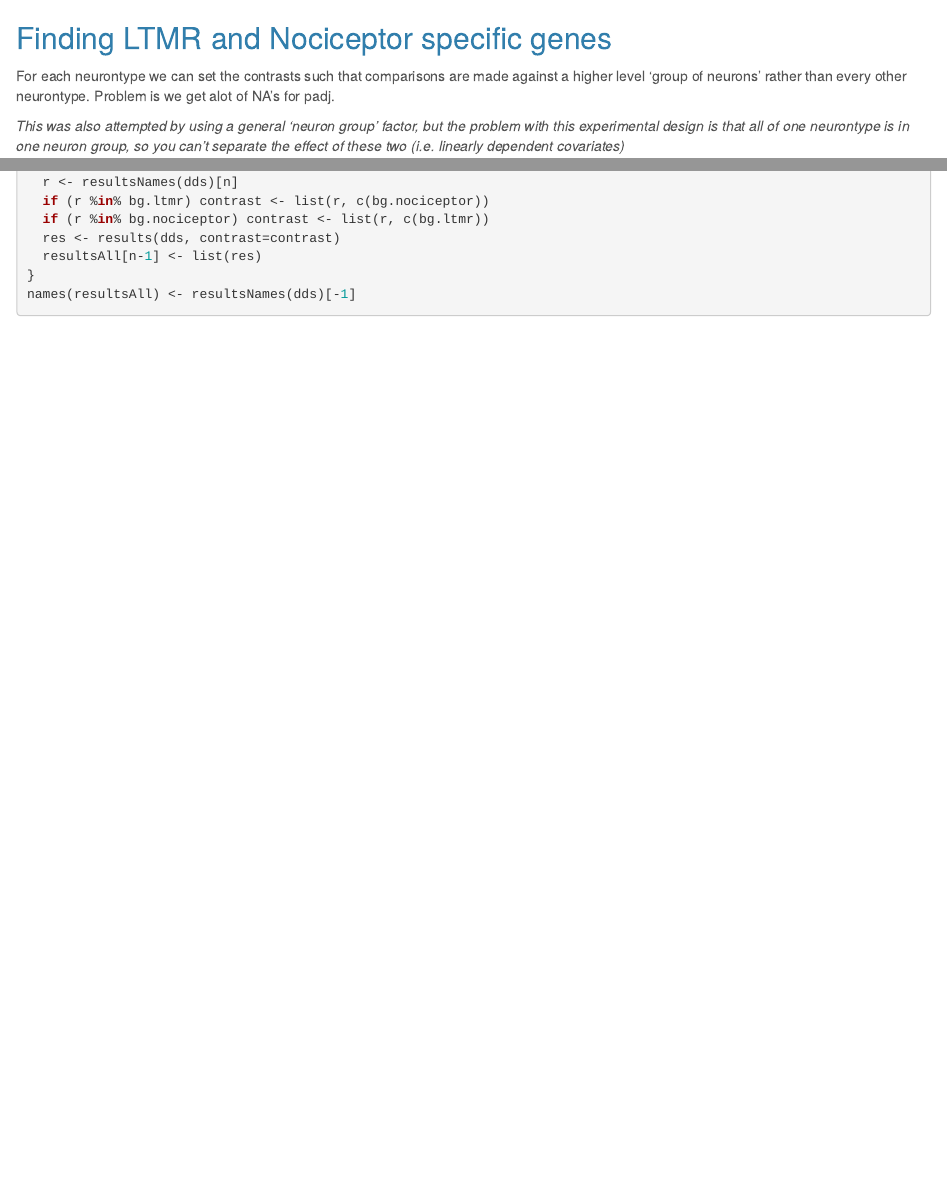
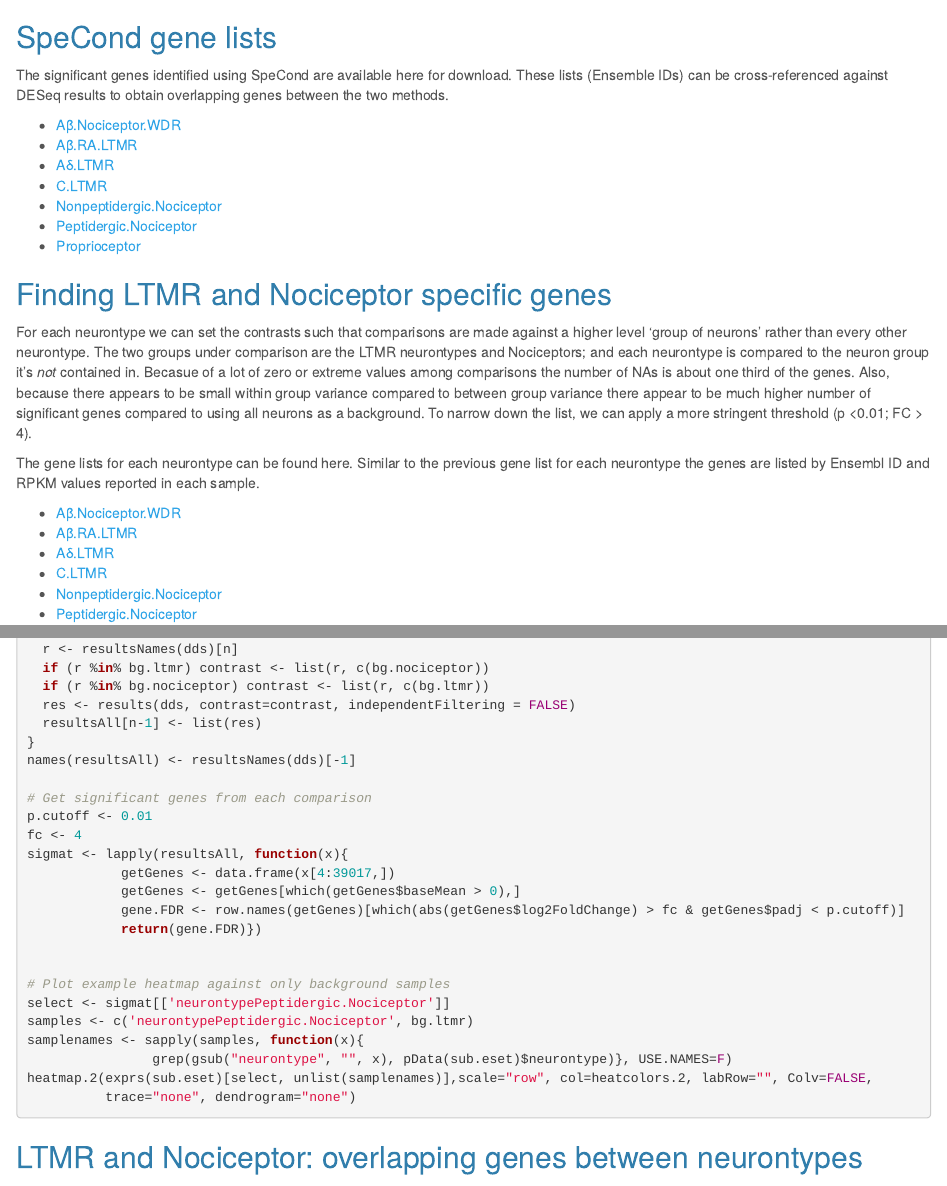
Before and after one commit to Chenmengpin/ginty_neuron, an R Markdown document (ginty_followup.Rmd): the page in a window 1100 px wide, from 5180 px down before the commit and from 5220 px down after it, and a second part further down, joined at a grey line. Rendered offline with R 4.5, knitr and Pandoc, with nearby package versions; some code elsewhere in the file could not run offline; common packages that the code uses without loading them are loaded.

Commit message:
added code for bg specific contrasts

````diff
--- a/ginty_followup.Rmd
+++ b/ginty_followup.Rmd
@@ -216,10 +216,31 @@ heatmap.2(exprs(eset)[select,],scale="row", col=heatcolors.2, labRow=fData(eset)
           RowSideColors=colors, ColSideColors=cbPalette[pData(eset)$neurontype], trace="none", dendrogram="none")
 ```
 
+## SpeCond gene lists
+The significant genes identified using SpeCond are available here for download. These lists (Ensemble IDs) can be cross-referenced against DESeq results to obtain overlapping genes between the two methods.
+
+  * [Aβ.Nociceptor.WDR](./SpeCond_results/Aβ-Nociceptor (WDR)_genes)
+  * [Aβ.RA.LTMR](./SpeCond_results/Aβ-RA-LTMR_genes)
+  * [Aδ.LTMR](./SpeCond_results/Aδ-LTMR_genes)
+  * [C.LTMR](./SpeCond_results/C-LTMR_genes)
+  * [Nonpeptidergic.Nociceptor](./SpeCond_results/Nonpeptidergic Nociceptor_genes)
+  * [Peptidergic.Nociceptor](./SpeCond_results/Peptidergic Nociceptor_genes)
+  * [Proprioceptor](./SpeCond_results/Proprioceptor_genes)
+
+
+
 ## Finding LTMR and Nociceptor specific genes
-For each neurontype we can set the contrasts such that comparisons are made against a higher level 'group of neurons' rather than every other neurontype. Problem is we get alot of NA's for padj.
+For each neurontype we can set the contrasts such that comparisons are made against a higher level 'group of neurons' rather than every other neurontype. The two groups under comparison are the LTMR neurontypes and Nociceptors; and each neurontype is compared to the neuron group it's _not_ contained in. Becasue of a lot of zero or extreme values among comparisons the number of NAs is about one third of the genes. Also, because there appears to be small within group variance compared to between group variance there appear to be much higher number of significant genes compared to using all neurons as a background. To narrow down the list, we can apply a more stringent threshold (p <0.01; FC > 4).
 
-_This was also attempted by using a general 'neuron group' factor, but the problem with this experimental design is that all of one neurontype is in one neuron group, so you can't separate the effect of these two (i.e. linearly dependent covariates)_
+
+The gene lists for each neurontype can be found here. Similar to the previous gene list for each neurontype the genes are listed by Ensembl ID and RPKM values reported in each sample.
+
+  * [Aβ.Nociceptor.WDR](./DESeq2_bgspecific/neurontypeAβ.Nociceptor..WDR.)
+  * [Aβ.RA.LTMR](./DESeq2_bgspecific/neurontypeAβ.RA.LTMR)
+  * [Aδ.LTMR](./DESeq2_bgspecific/neurontypeAδ.LTMR)
+  * [C.LTMR](./DESeq2_bgspecific/neurontypeC.LTMR)
+  * [Nonpeptidergic.Nociceptor](./DESeq2_bgspecific/neurontypeNonpeptidergic.Nociceptor)
+  * [Peptidergic.Nociceptor](./DESeq2_bgspecific/neurontypePeptidergic.Nociceptor)
 
 ```{r deseq2-setup, eval=FALSE}
 
@@ -244,9 +265,29 @@ for (n in 2:length(resultsNames(dds))){
   r <- resultsNames(dds)[n]
   if (r %in% bg.ltmr) contrast <- list(r, c(bg.nociceptor))
   if (r %in% bg.nociceptor) contrast <- list(r, c(bg.ltmr))
-  res <- results(dds, contrast=contrast)
+  res <- results(dds, contrast=contrast, independentFiltering = FALSE)
   resultsAll[n-1] <- list(res)
 }
 names(resultsAll) <- resultsNames(dds)[-1]
 
+# Get significant genes from each comparison
+p.cutoff <- 0.01
+fc <- 4
+sigmat <- lapply(resultsAll, function(x){
+            getGenes <- data.frame(x[4:39017,])
+            getGenes <- getGenes[which(getGenes$baseMean > 0),]
+            gene.FDR <- row.names(getGenes)[which(abs(getGenes$log2FoldChange) > fc & getGenes$padj < p.cutoff)]
+            return(gene.FDR)})
+
+
+# Plot example heatmap against only background samples
+select <- sigmat[['neurontypePeptidergic.Nociceptor']]
+samples <- c('neurontypePeptidergic.Nociceptor', bg.ltmr)
+samplenames <- sapply(samples, function(x){
+                grep(gsub("neurontype", "", x), pData(sub.eset)$neurontype)}, USE.NAMES=F)
+heatmap.2(exprs(sub.eset)[select, unlist(samplenames)],scale="row", col=heatcolors.2, labRow="", Colv=FALSE,
+          trace="none", dendrogram="none")
+
 ```
+
+## LTMR and Nociceptor: overlapping genes between neurontypes
````
Also changed, not shown: ginty_followup.Rmd (20 more changed lines).
